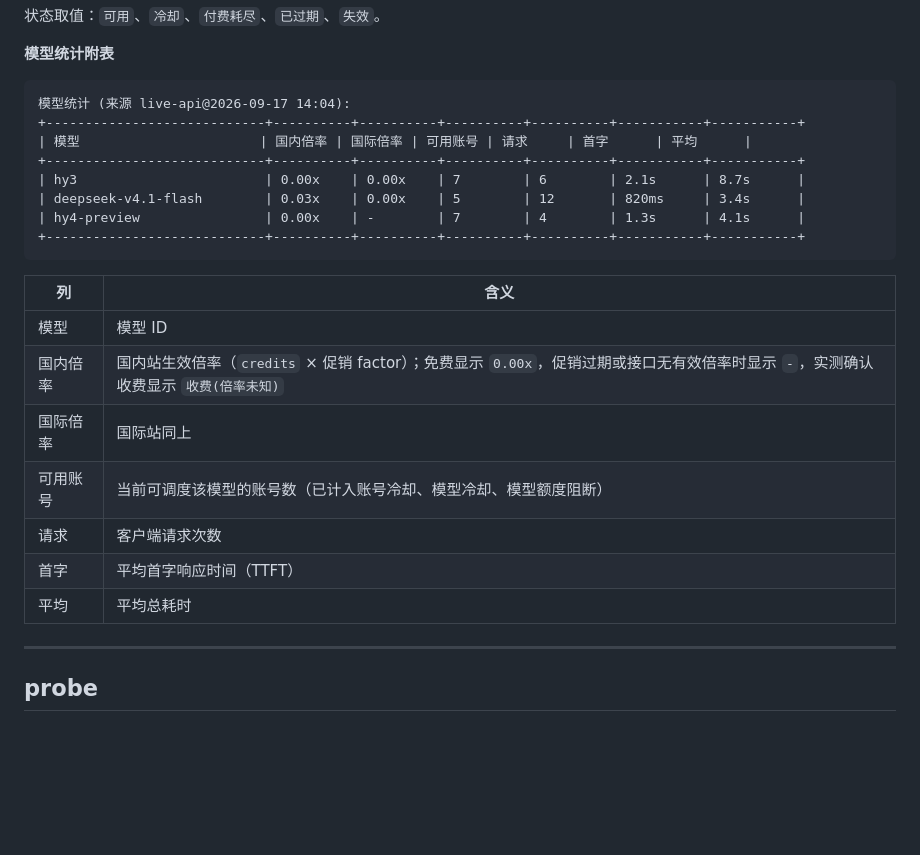
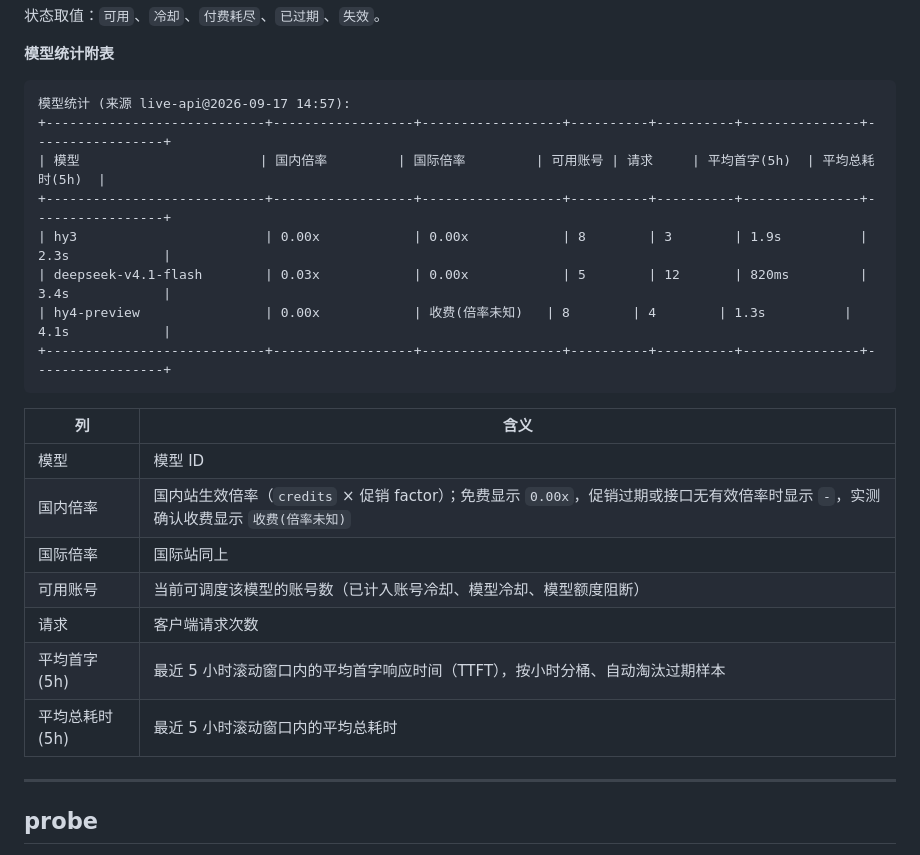
Before and after one commit to CangShui/workbuddy-gateway, a Markdown page: README.md, the part around the change. Rendered like a GitHub page; blank space fills up the shorter version.

Commit message:
docs: sync model table headers with 5h rolling window

````diff
--- a/README.md
+++ b/README.md
@@ -247,14 +247,14 @@ workbuddy-gateway monitor -interval 2 -lines 20
 **模型统计附表**
 
 ```text
-模型统计 (来源 live-api@2026-09-17 14:04):
-+----------------------------+----------+----------+----------+----------+-----------+-----------+
-| 模型                       | 国内倍率 | 国际倍率 | 可用账号 | 请求     | 首字      | 平均      |
-+----------------------------+----------+----------+----------+----------+-----------+-----------+
-| hy3                        | 0.00x    | 0.00x    | 7        | 6        | 2.1s      | 8.7s      |
-| deepseek-v4.1-flash        | 0.03x    | 0.00x    | 5        | 12       | 820ms     | 3.4s      |
-| hy4-preview                | 0.00x    | -        | 7        | 4        | 1.3s      | 4.1s      |
-+----------------------------+----------+----------+----------+----------+-----------+-----------+
+模型统计 (来源 live-api@2026-09-17 14:57):
++----------------------------+------------------+------------------+----------+----------+---------------+-----------------+
+| 模型                       | 国内倍率         | 国际倍率         | 可用账号 | 请求     | 平均首字(5h)  | 平均总耗时(5h)  |
++----------------------------+------------------+------------------+----------+----------+---------------+-----------------+
+| hy3                        | 0.00x            | 0.00x            | 8        | 3        | 1.9s          | 2.3s            |
+| deepseek-v4.1-flash        | 0.03x            | 0.00x            | 5        | 12       | 820ms         | 3.4s            |
+| hy4-preview                | 0.00x            | 收费(倍率未知)   | 8        | 4        | 1.3s          | 4.1s            |
++----------------------------+------------------+------------------+----------+----------+---------------+-----------------+
 ```
 
 | 列 | 含义 |
@@ -264,8 +264,8 @@ workbuddy-gateway monitor -interval 2 -lines 20
 | 国际倍率 | 国际站同上 |
 | 可用账号 | 当前可调度该模型的账号数（已计入账号冷却、模型冷却、模型额度阻断） |
 | 请求 | 客户端请求次数 |
-| 首字 | 平均首字响应时间（TTFT） |
-| 平均 | 平均总耗时 |
+| 平均首字(5h) | 最近 5 小时滚动窗口内的平均首字响应时间（TTFT），按小时分桶、自动淘汰过期样本 |
+| 平均总耗时(5h) | 最近 5 小时滚动窗口内的平均总耗时 |
 
 ---
 
````
